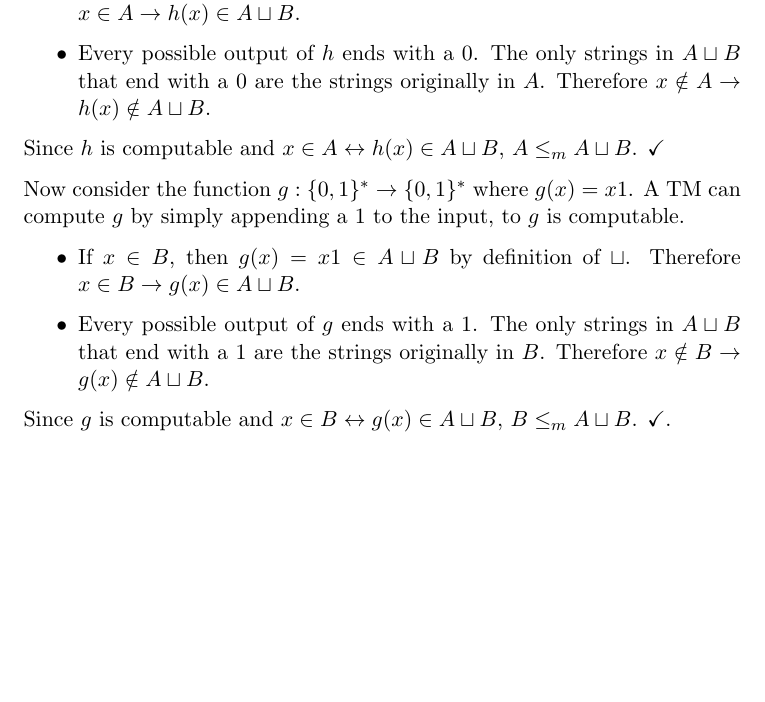
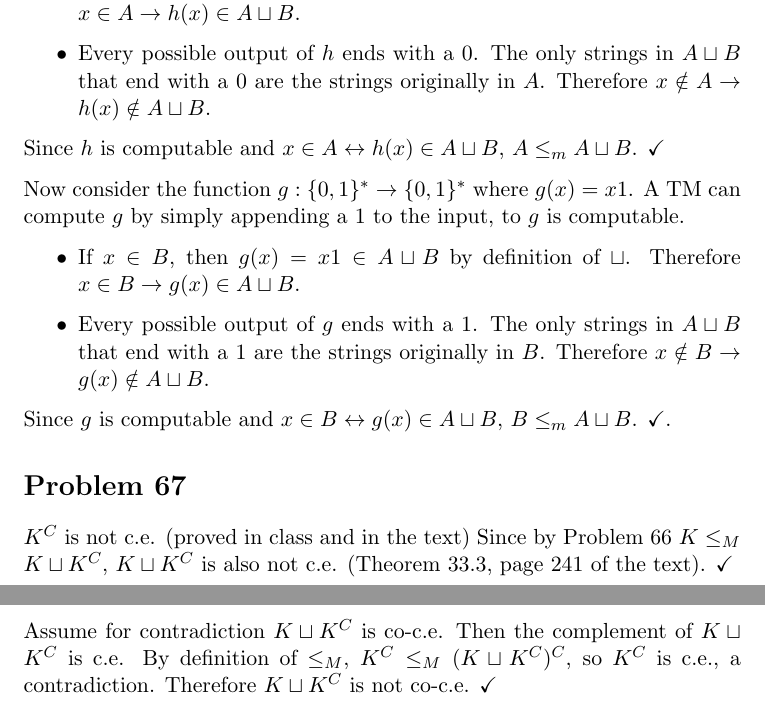
Before and after one commit to adamhammes/LaTeX, a LaTeX document (Com S 331/COMS_331_HW_09/COMS_331_HW_09.tex): part of the page before the commit and two parts of pages 1 and 2 of 2 after it, the two joined at a grey line, cut so that both start at the same text, the shorter picture padded with empty space. Compiled offline with pdfLaTeX.

Commit message:
Problem 67

```diff
--- a/Com S 331/COMS_331_HW_09/COMS_331_HW_09.tex
+++ b/Com S 331/COMS_331_HW_09/COMS_331_HW_09.tex
@@ -42,4 +42,15 @@ A TM can compute $g$ by simply appending a 1 to the input, to $g$ is computable.
 Since $g$ is computable and $x \in B \iff g(x) \in A \sqcup B$, $B \leq _m A \sqcup B$. $\checkmark$.
 
 
+\section*{Problem 67}
+
+$K^C$ is not c.e. (proved in class and in the text)
+Since by Problem 66 $K \leq _M K \sqcup K^C$, $K \sqcup K^C$ is also not c.e. (Theorem 33.3, page 241 of the text). $\checkmark$
+
+Assume for contradiction $K \sqcup K^C$ is co-c.e.
+Then the complement of $K \sqcup K^C$ is c.e.
+By definition of $\leq _M$, $K^C \leq _M (K \sqcup K^C)^C$, so $K^C$ is c.e., a contradiction.
+Therefore $K \sqcup K^C$ is not co-c.e. $\checkmark$
+
+
 \end{document}
```
